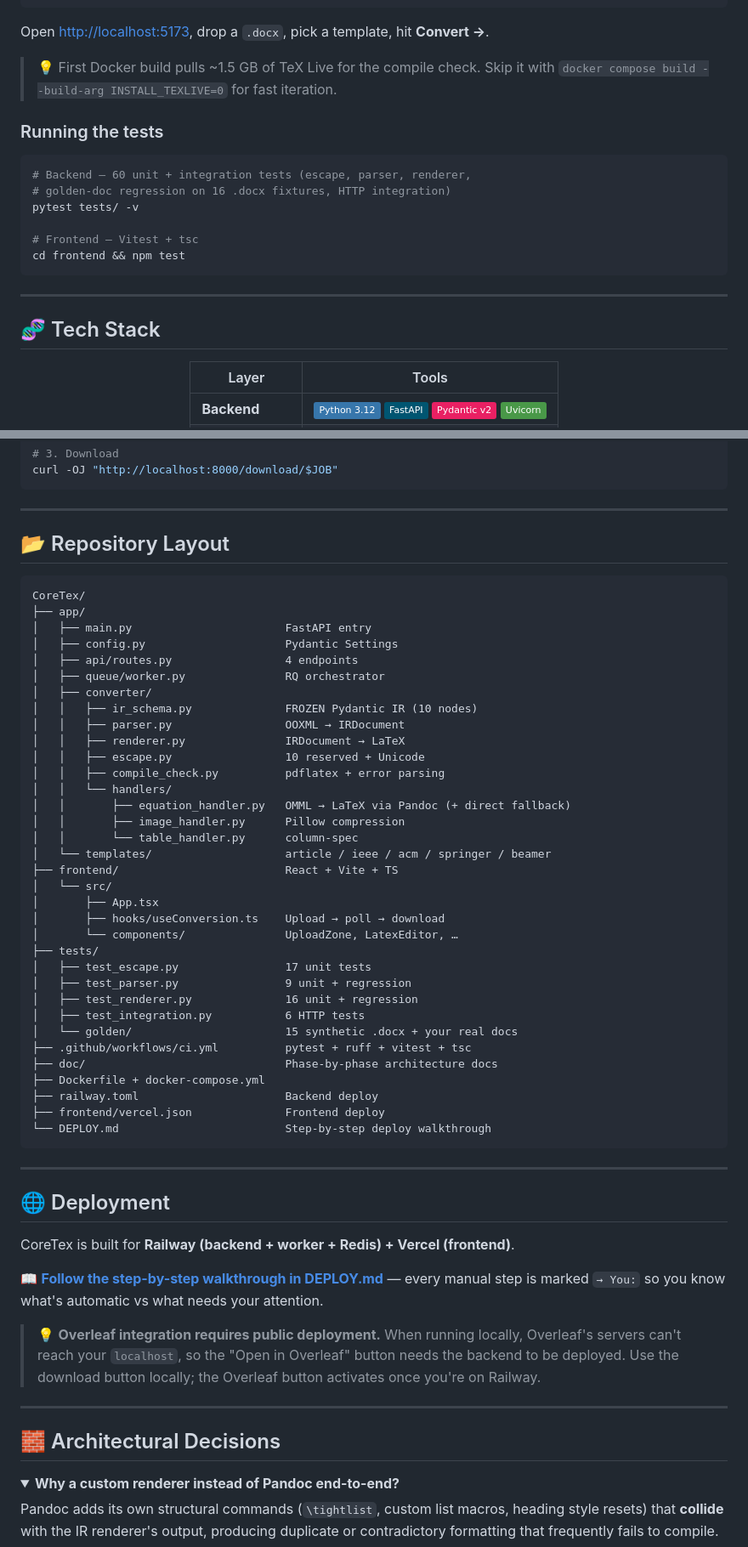
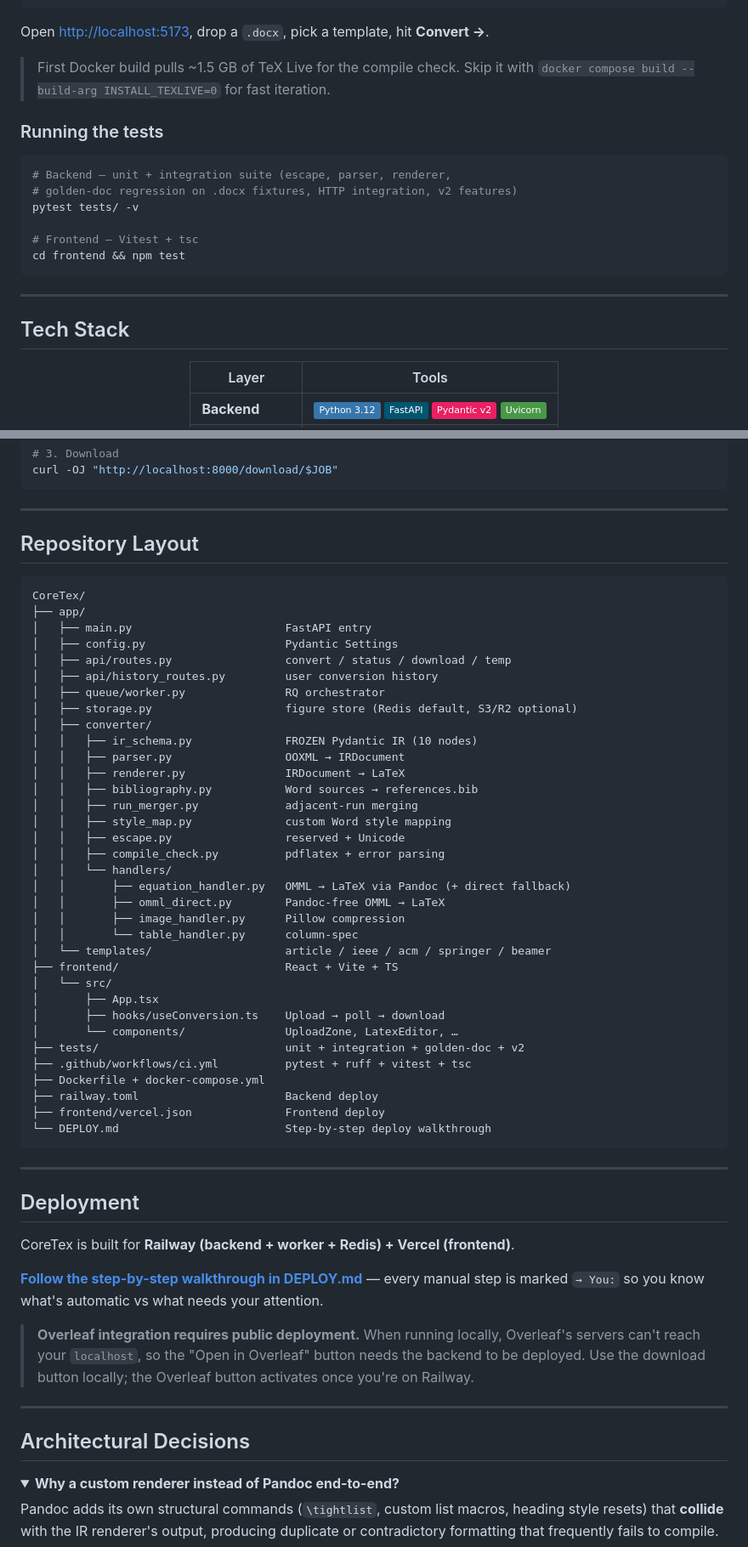
Before and after one commit to TheClazer/CoreTex, a Markdown page: README.md, 2 parts joined by grey strips. Shown at 85% size. Rendered like a GitHub page; folded sections open; badges without logos.

````diff
--- a/README.md
+++ b/README.md
@@ -262,13 +262,13 @@ npm run dev
 
 Open <http://localhost:5173>, drop a `.docx`, pick a template, hit **Convert →**.
 
-> 💡 First Docker build pulls ~1.5 GB of TeX Live for the compile check. Skip it with `docker compose build --build-arg INSTALL_TEXLIVE=0` for fast iteration.
+> First Docker build pulls ~1.5 GB of TeX Live for the compile check. Skip it with `docker compose build --build-arg INSTALL_TEXLIVE=0` for fast iteration.
 
 ### Running the tests
 
 ```bash
-# Backend — 60 unit + integration tests (escape, parser, renderer,
-# golden-doc regression on 16 .docx fixtures, HTTP integration)
+# Backend — unit + integration suite (escape, parser, renderer,
+# golden-doc regression on .docx fixtures, HTTP integration, v2 features)
 pytest tests/ -v
 
 # Frontend — Vitest + tsc
@@ -277,7 +277,7 @@ cd frontend && npm test
 
 ---
 
-## 🧬 Tech Stack
+## Tech Stack
 
 <div align="center">
 
@@ -342,23 +342,29 @@ curl -OJ "http://localhost:8000/download/$JOB"
 
 ---
 
-## 📂 Repository Layout
+## Repository Layout
 
 ```
 CoreTex/
 ├── app/
 │   ├── main.py                       FastAPI entry
 │   ├── config.py                     Pydantic Settings
-│   ├── api/routes.py                 4 endpoints
+│   ├── api/routes.py                 convert / status / download / temp
+│   ├── api/history_routes.py         user conversion history
 │   ├── queue/worker.py               RQ orchestrator
+│   ├── storage.py                    figure store (Redis default, S3/R2 optional)
 │   ├── converter/
 │   │   ├── ir_schema.py              FROZEN Pydantic IR (10 nodes)
 │   │   ├── parser.py                 OOXML → IRDocument
 │   │   ├── renderer.py               IRDocument → LaTeX
-│   │   ├── escape.py                 10 reserved + Unicode
+│   │   ├── bibliography.py           Word sources → references.bib
+│   │   ├── run_merger.py             adjacent-run merging
+│   │   ├── style_map.py              custom Word style mapping
+│   │   ├── escape.py                 reserved + Unicode
 │   │   ├── compile_check.py          pdflatex + error parsing
 │   │   └── handlers/
 │   │       ├── equation_handler.py   OMML → LaTeX via Pandoc (+ direct fallback)
+│   │       ├── omml_direct.py        Pandoc-free OMML → LaTeX
 │   │       ├── image_handler.py      Pillow compression
 │   │       └── table_handler.py      column-spec
 │   └── templates/                    article / ieee / acm / springer / beamer
@@ -367,14 +373,8 @@ CoreTex/
 │       ├── App.tsx
 │       ├── hooks/useConversion.ts    Upload → poll → download
 │       └── components/               UploadZone, LatexEditor, …
-├── tests/
-│   ├── test_escape.py                17 unit tests
-│   ├── test_parser.py                9 unit + regression
-│   ├── test_renderer.py              16 unit + regression
-│   ├── test_integration.py           6 HTTP tests
-│   └── golden/                       15 synthetic .docx + your real docs
+├── tests/                            unit + integration + golden-doc + v2
 ├── .github/workflows/ci.yml          pytest + ruff + vitest + tsc
-├── doc/                              Phase-by-phase architecture docs
 ├── Dockerfile + docker-compose.yml
 ├── railway.toml                      Backend deploy
 ├── frontend/vercel.json              Frontend deploy
@@ -383,17 +383,17 @@ CoreTex/
 
 ---
 
-## 🌐 Deployment
+## Deployment
 
 CoreTex is built for **Railway (backend + worker + Redis) + Vercel (frontend)**.
 
-📖 **[Follow the step-by-step walkthrough in DEPLOY.md](DEPLOY.md)** — every manual step is marked `→ You:` so you know what's automatic vs what needs your attention.
+**[Follow the step-by-step walkthrough in DEPLOY.md](DEPLOY.md)** — every manual step is marked `→ You:` so you know what's automatic vs what needs your attention.
 
-> 💡 **Overleaf integration requires public deployment.** When running locally, Overleaf's servers can't reach your `localhost`, so the "Open in Overleaf" button needs the backend to be deployed. Use the download button locally; the Overleaf button activates once you're on Railway.
+> **Overleaf integration requires public deployment.** When running locally, Overleaf's servers can't reach your `localhost`, so the "Open in Overleaf" button needs the backend to be deployed. Use the download button locally; the Overleaf button activates once you're on Railway.
 
 ---
 
-## 🧱 Architectural Decisions
+## Architectural Decisions
 
 <details>
 <summary><b>Why a custom renderer instead of Pandoc end-to-end?</b></summary>
````
Also changed, not shown: other parts of README.md (+82 -82 lines).
